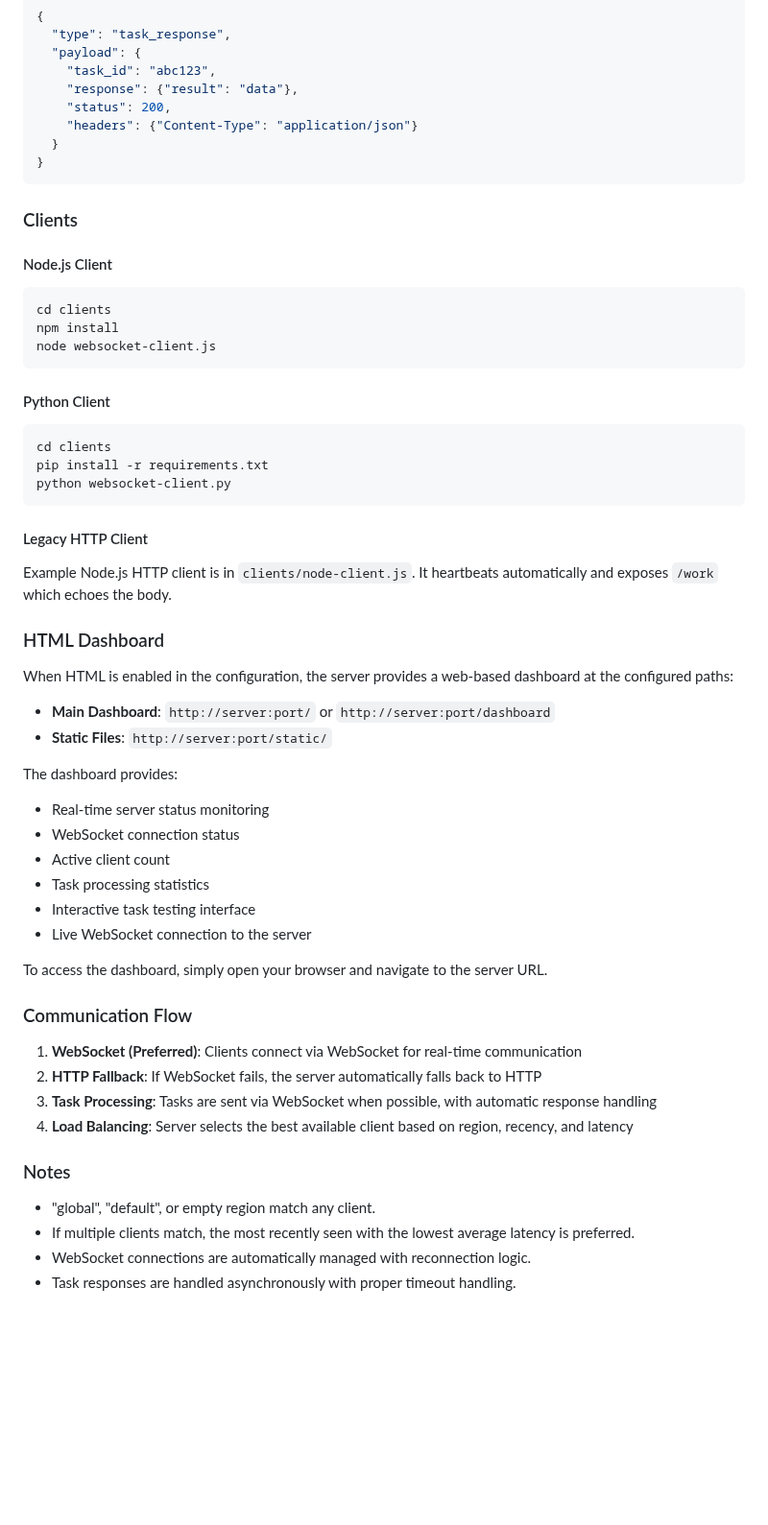
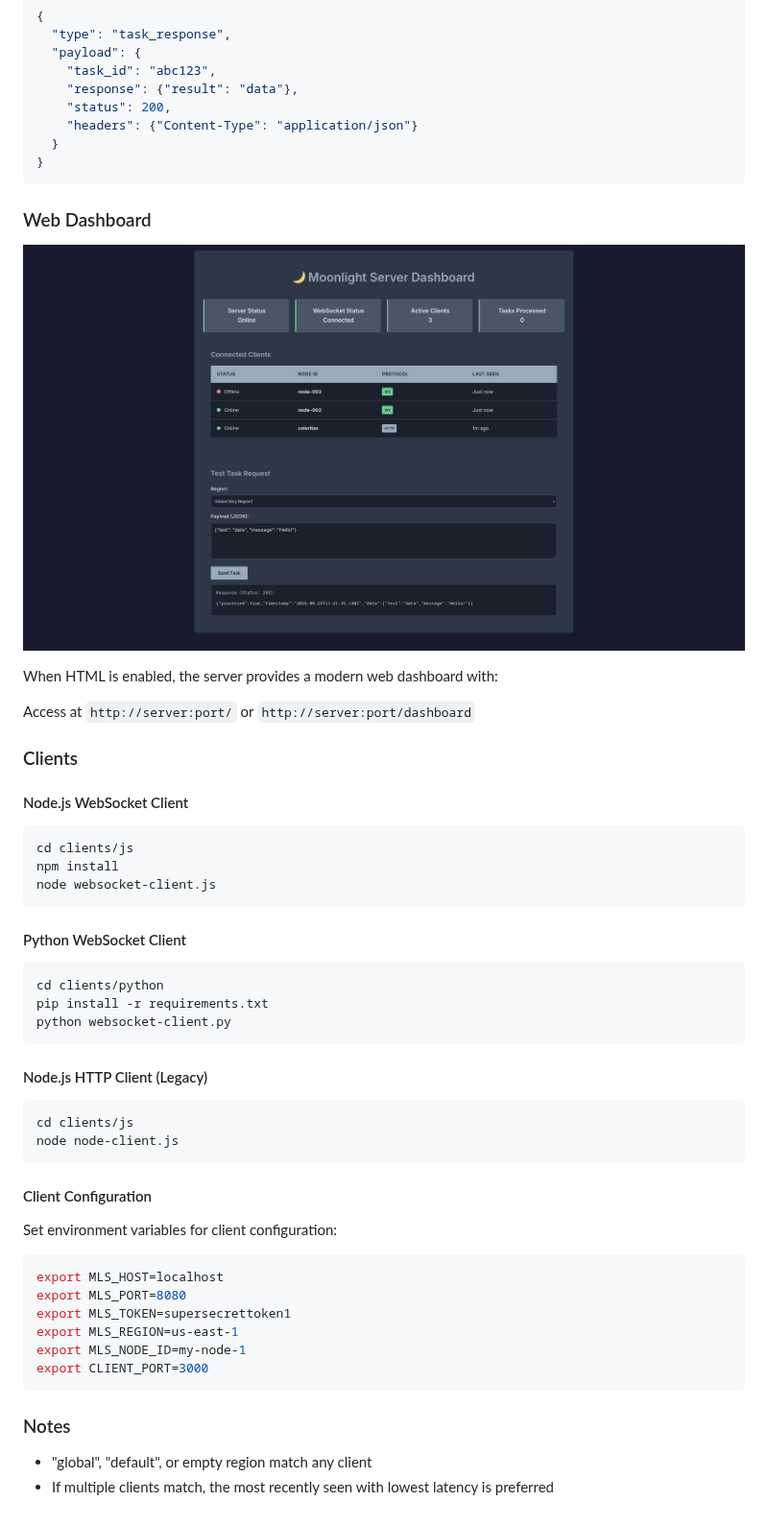
Before and after one commit to Velox0/Moonlight-Server, a Markdown page: README.md, the part around one of its changes. Shown at 96% size. GitHub-like rendering; blank space fills up the shorter version.

````diff
--- a/README.md
+++ b/README.md
@@ -138,51 +127,51 @@ Connect to `ws://server:port/ws` for real-time communication.
 }
 ```
 
+### Web Dashboard
+
+<p align="center">
+  <img src="images/dashboard-screenshot.png" alt="Moonlight Server Dashboard" width="800" style="border-radius:12px;box-shadow:0 4px 12px rgba(0,0,0,0.3);" />
+</p>
+
+When HTML is enabled, the server provides a modern web dashboard with:
+
+Access at `http://server:port/` or `http://server:port/dashboard`
+
 ### Clients
 
-#### Node.js Client
+#### Node.js WebSocket Client
 ```bash
-cd clients
+cd clients/js
 npm install
 node websocket-client.js
 ```
 
-#### Python Client
+#### Python WebSocket Client
 ```bash
-cd clients
+cd clients/python
 pip install -r requirements.txt
 python websocket-client.py
 ```
 
-#### Legacy HTTP Client
-Example Node.js HTTP client is in `clients/node-client.js`. It heartbeats automatically and exposes `/work` which echoes the body.
+#### Node.js HTTP Client (Legacy)
+```bash
+cd clients/js
+node node-client.js
+```
 
-### HTML Dashboard
+#### Client Configuration
+Set environment variables for client configuration:
+```bash
+export MLS_HOST=localhost
+export MLS_PORT=8080
+export MLS_TOKEN=supersecrettoken1
+export MLS_REGION=us-east-1
+export MLS_NODE_ID=my-node-1
+export CLIENT_PORT=3000
+```
 
-When HTML is enabled in the configuration, the server provides a web-based dashboard at the configured paths:
 
-- **Main Dashboard**: `http://server:port/` or `http://server:port/dashboard`
-- **Static Files**: `http://server:port/static/`
-
-The dashboard provides:
-- Real-time server status monitoring
-- WebSocket connection status
-- Active client count
-- Task processing statistics
-- Interactive task testing interface
-- Live WebSocket connection to the server
-
-To access the dashboard, simply open your browser and navigate to the server URL.
-
-### Communication Flow
-
-1. **WebSocket (Preferred)**: Clients connect via WebSocket for real-time communication
-2. **HTTP Fallback**: If WebSocket fails, the server automatically falls back to HTTP
-3. **Task Processing**: Tasks are sent via WebSocket when possible, with automatic response handling
-4. **Load Balancing**: Server selects the best available client based on region, recency, and latency
 
 ### Notes
-- "global", "default", or empty region match any client.
-- If multiple clients match, the most recently seen with the lowest average latency is preferred.
-- WebSocket connections are automatically managed with reconnection logic.
-- Task responses are handled asynchronously with proper timeout handling.
+- "global", "default", or empty region match any client
+- If multiple clients match, the most recently seen with lowest latency is preferred
````
Also changed, not shown: other parts of README.md (+27 -38 lines).
